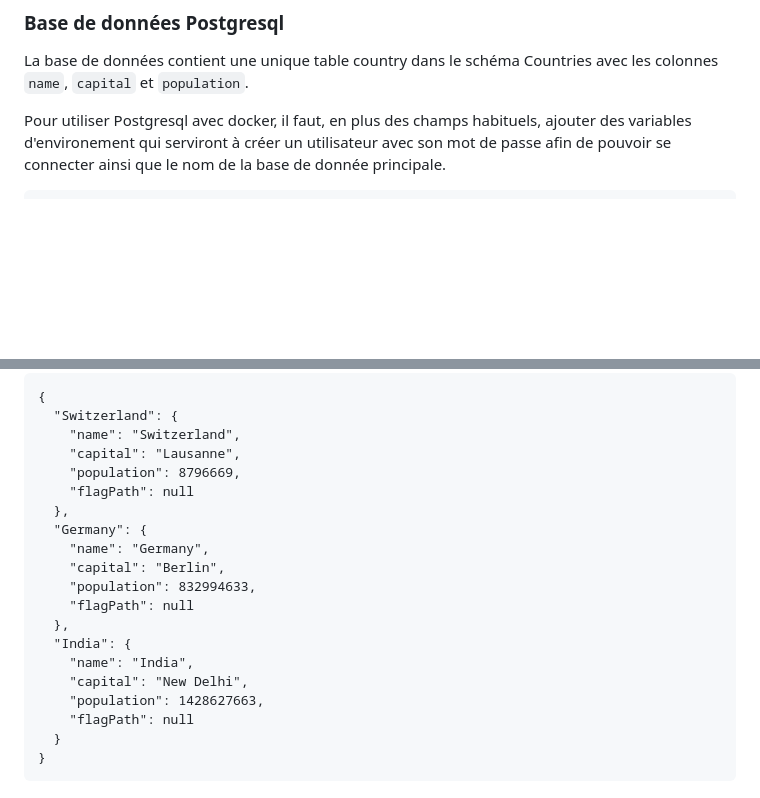
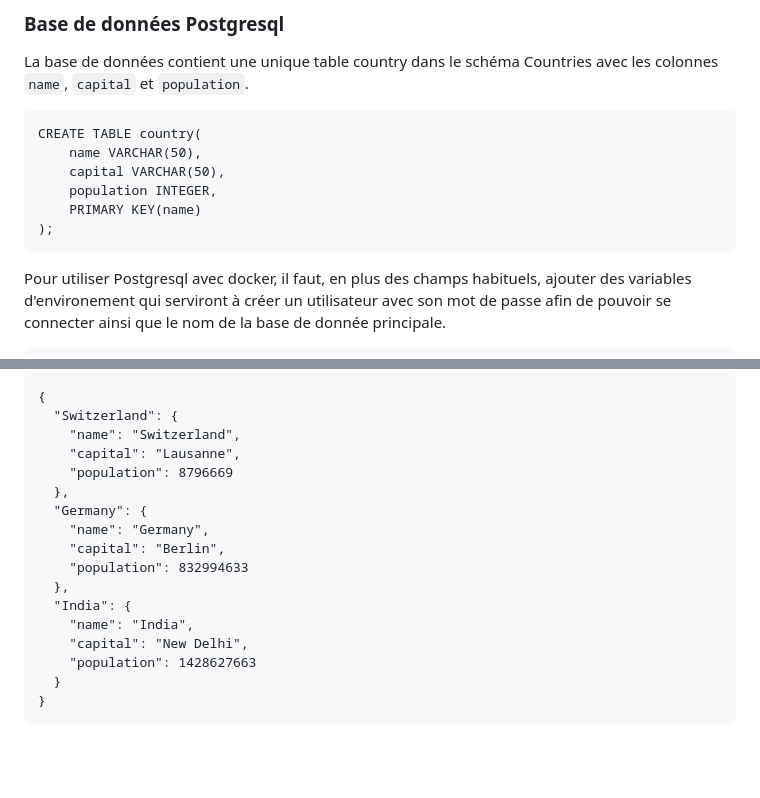
Before and after one commit to GuillaumeDnt2/DAI-Web-Infrastructure, a Markdown page: README.md, 2 parts joined by grey strips. Drawn GitHub-style; blank space fills up the shorter version.

Commit message:
Ajout image https + sql

````diff
--- a/README.md
+++ b/README.md
@@ -51,7 +51,14 @@ Pour stocker les données, nous avons ajouté une base de données Postgresql av
 
 ### Base de données Postgresql
 La base de données contient une unique table country dans le schéma Countries avec les colonnes `name`, `capital` et `population`.
-
+```
+CREATE TABLE country(
+    name VARCHAR(50),
+    capital VARCHAR(50),
+    population INTEGER,
+    PRIMARY KEY(name)
+);
+```
 Pour utiliser Postgresql avec docker, il faut, en plus des champs habituels, ajouter des variables d'environement qui serviront à créer un utilisateur avec son mot de passe afin de pouvoir se connecter ainsi que le nom de la base de donnée principale.
 ```
 db:
@@ -111,20 +118,17 @@ Exemple de résultat avec la commande GET ci dessus :
   "Switzerland": {
     "name": "Switzerland",
     "capital": "Lausanne",
-    "population": 8796669,
-    "flagPath": null
+    "population": 8796669
   },
   "Germany": {
     "name": "Germany",
     "capital": "Berlin",
-    "population": 832994633,
-    "flagPath": null
+    "population": 832994633
   },
   "India": {
     "name": "India",
     "capital": "New Delhi",
-    "population": 1428627663,
-    "flagPath": null
+    "population": 1428627663
   }
 }
 ```
````
Also changed, not shown: other parts of README.md (+3 -0 lines).
